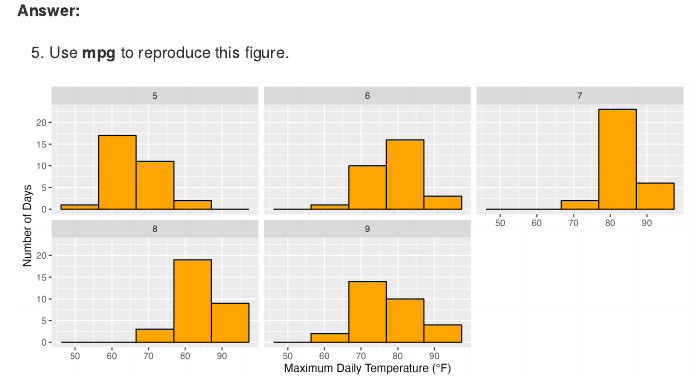
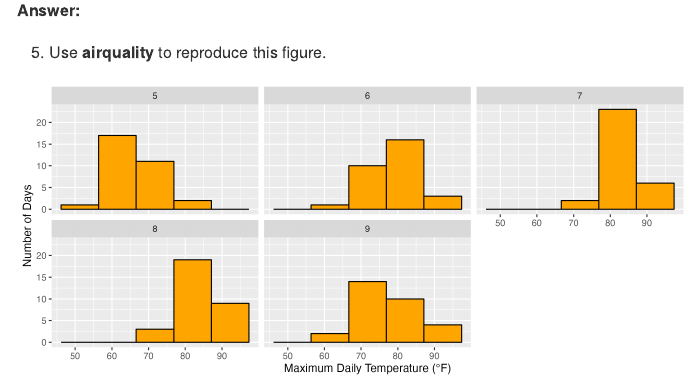
Before and after one commit to enordmoe/HW1VIZ1, a Quarto document (HW1_template.qmd): the page in a window 1100 px wide, from 2120 px down. The pictures show the output file HW1_template.md that the author committed with the source, drawn offline in the style of GitHub.

Commit message:
Correct Problem #5

````diff
--- a/HW1_template.qmd
+++ b/HW1_template.qmd
@@ -70,7 +70,7 @@ In questions 1-6 below, use the specified data set to create the plot shown. Be
 
 ```
 
-5)  Use **mpg** to reproduce this figure.
+5)  Use **airquality** to reproduce this figure.
 
 ![](figs/q5fig.png){fig-align="center" width="75%"}
 
````
Also changed, not shown: HW1_template.md.
